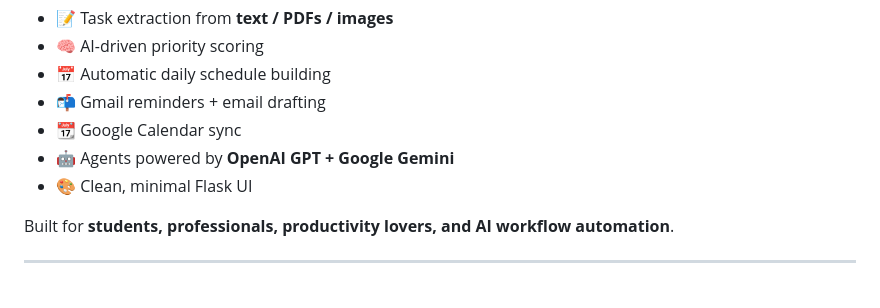
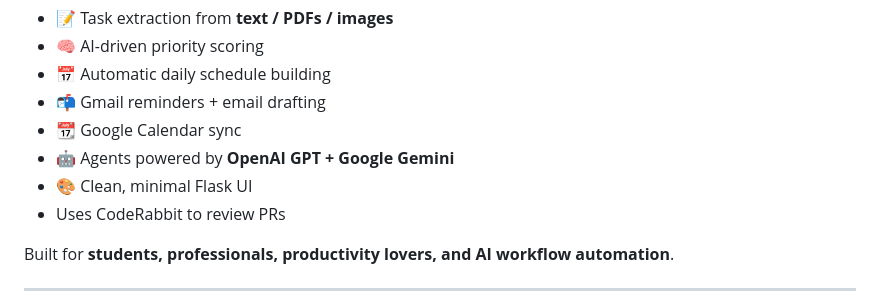
Before and after one commit to Esheshwari/PWOA, a Markdown page: README.md, the part around the change. Drawn GitHub-style.

```diff
--- a/README.md
+++ b/README.md
@@ -29,6 +29,7 @@ It supports:
 - 📆 Google Calendar sync
 - 🤖 Agents powered by **OpenAI GPT + Google Gemini**
 - 🎨 Clean, minimal Flask UI
+- Uses CodeRabbit to review PRs
 
 Built for **students, professionals, productivity lovers, and AI workflow automation**.
 
```
